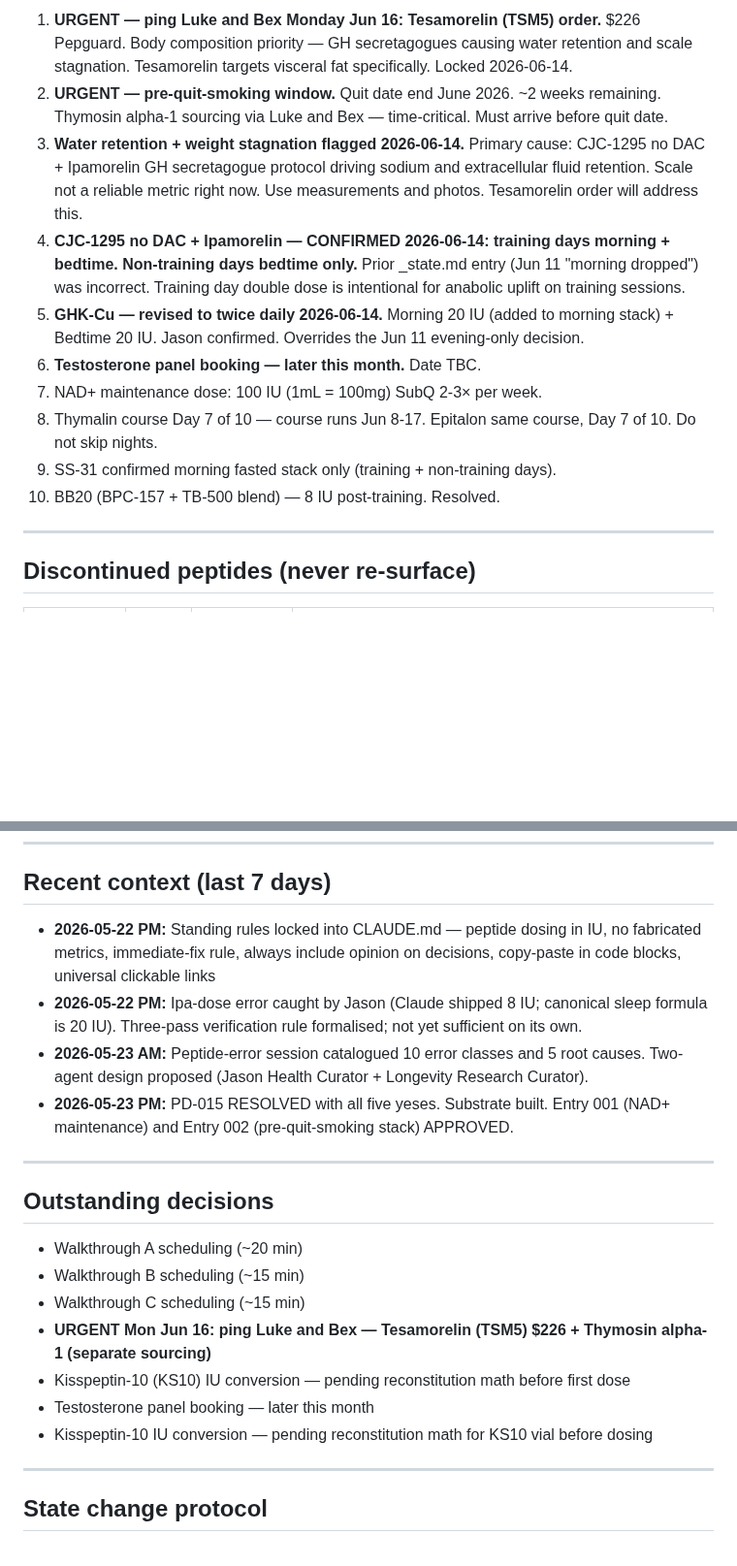
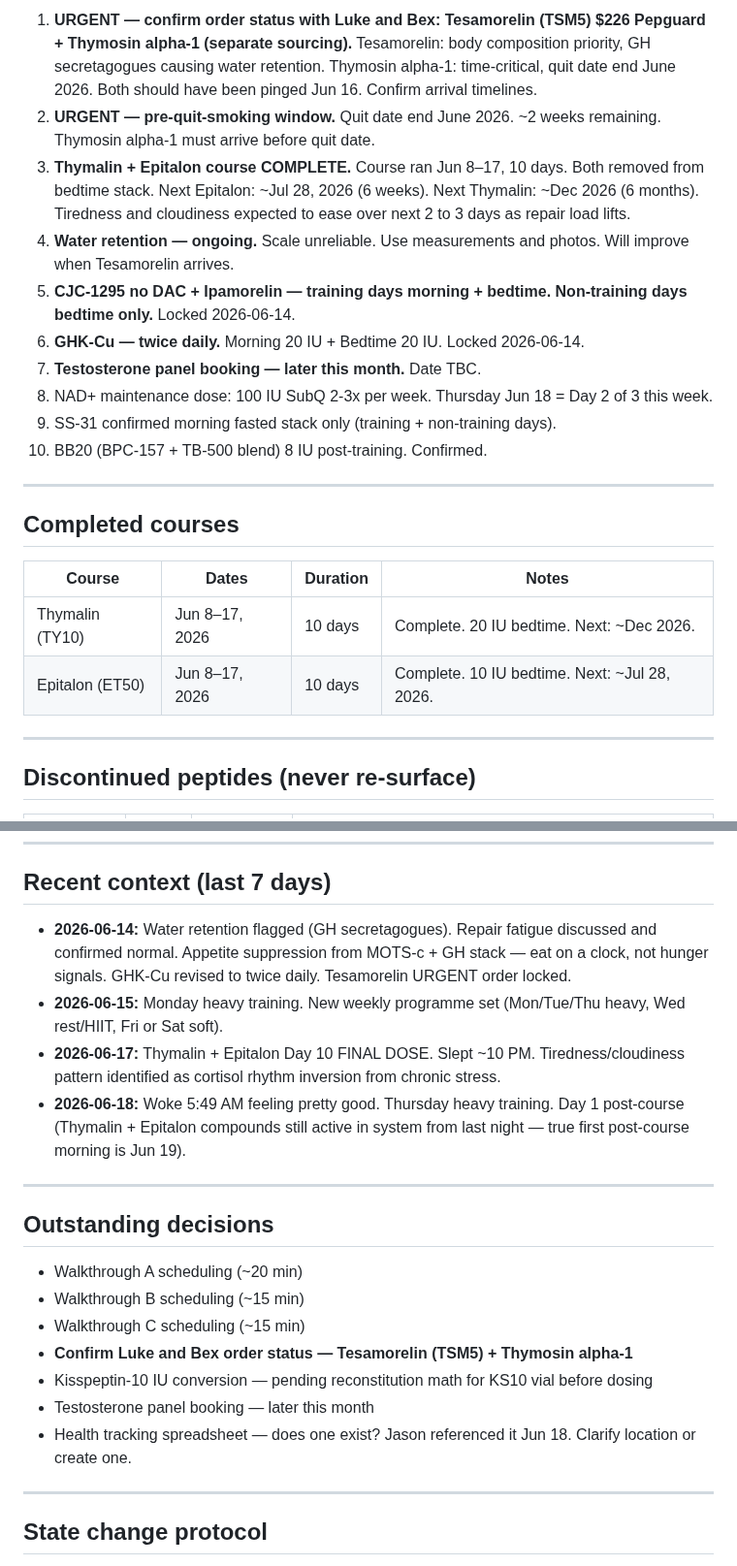
Before and after one commit to 12-butterflies/one2b-agents, a Markdown page: saved/Health/_state.md, 2 parts joined by grey strips. Shown at 97% size. Rendered like a GitHub page; blank space fills up the shorter version.

```diff
--- a/saved/Health/_state.md
+++ b/saved/Health/_state.md
@@ -19,14 +19,23 @@
 
-1. **URGENT — ping Luke and Bex Monday Jun 16: Tesamorelin (TSM5) order.** $226 Pepguard. Body composition priority — GH secretagogues causing water retention and scale stagnation. Tesamorelin targets visceral fat specifically. Locked 2026-06-14.
-2. **URGENT — pre-quit-smoking window.** Quit date end June 2026. ~2 weeks remaining. Thymosin alpha-1 sourcing via Luke and Bex — time-critical. Must arrive before quit date.
-3. **Water retention + weight stagnation flagged 2026-06-14.** Primary cause: CJC-1295 no DAC + Ipamorelin GH secretagogue protocol driving sodium and extracellular fluid retention. Scale not a reliable metric right now. Use measurements and photos. Tesamorelin order will address this.
-4. **CJC-1295 no DAC + Ipamorelin — CONFIRMED 2026-06-14: training days morning + bedtime. Non-training days bedtime only.** Prior _state.md entry (Jun 11 "morning dropped") was incorrect. Training day double dose is intentional for anabolic uplift on training sessions.
-5. **GHK-Cu — revised to twice daily 2026-06-14.** Morning 20 IU (added to morning stack) + Bedtime 20 IU. Jason confirmed. Overrides the Jun 11 evening-only decision.
-6. **Testosterone panel booking — later this month.** Date TBC.
-7. NAD+ maintenance dose: 100 IU (1mL = 100mg) SubQ 2-3× per week.
-8. Thymalin course Day 7 of 10 — course runs Jun 8-17. Epitalon same course, Day 7 of 10. Do not skip nights.
+1. **URGENT — confirm order status with Luke and Bex: Tesamorelin (TSM5) $226 Pepguard + Thymosin alpha-1 (separate sourcing).** Tesamorelin: body composition priority, GH secretagogues causing water retention. Thymosin alpha-1: time-critical, quit date end June 2026. Both should have been pinged Jun 16. Confirm arrival timelines.
+2. **URGENT — pre-quit-smoking window.** Quit date end June 2026. ~2 weeks remaining. Thymosin alpha-1 must arrive before quit date.
+3. **Thymalin + Epitalon course COMPLETE.** Course ran Jun 8–17, 10 days. Both removed from bedtime stack. Next Epitalon: ~Jul 28, 2026 (6 weeks). Next Thymalin: ~Dec 2026 (6 months). Tiredness and cloudiness expected to ease over next 2 to 3 days as repair load lifts.
+4. **Water retention — ongoing.** Scale unreliable. Use measurements and photos. Will improve when Tesamorelin arrives.
+5. **CJC-1295 no DAC + Ipamorelin — training days morning + bedtime. Non-training days bedtime only.** Locked 2026-06-14.
+6. **GHK-Cu — twice daily.** Morning 20 IU + Bedtime 20 IU. Locked 2026-06-14.
+7. **Testosterone panel booking — later this month.** Date TBC.
+8. NAD+ maintenance dose: 100 IU SubQ 2-3x per week. Thursday Jun 18 = Day 2 of 3 this week.
 9. SS-31 confirmed morning fasted stack only (training + non-training days).
-10. BB20 (BPC-157 + TB-500 blend) — 8 IU post-training. Resolved.
+10. BB20 (BPC-157 + TB-500 blend) 8 IU post-training. Confirmed.
+
+---
+
+## Completed courses
+
+| Course | Dates | Duration | Notes |
+|---|---|---|---|
+| Thymalin (TY10) | Jun 8–17, 2026 | 10 days | Complete. 20 IU bedtime. Next: ~Dec 2026. |
+| Epitalon (ET50) | Jun 8–17, 2026 | 10 days | Complete. 10 IU bedtime. Next: ~Jul 28, 2026. |
 
 ---
 
@@ -40,10 +49,10 @@
 
 ## Recent context (last 7 days)
 
-- **2026-05-22 PM:** Standing rules locked into CLAUDE.md — peptide dosing in IU, no fabricated metrics, immediate-fix rule, always include opinion on decisions, copy-paste in code blocks, universal clickable links
-- **2026-05-22 PM:** Ipa-dose error caught by Jason (Claude shipped 8 IU; canonical sleep formula is 20 IU). Three-pass verification rule formalised; not yet sufficient on its own.
-- **2026-05-23 AM:** Peptide-error session catalogued 10 error classes and 5 root causes. Two-agent design proposed (Jason Health Curator + Longevity Research Curator).
-- **2026-05-23 PM:** PD-015 RESOLVED with all five yeses. Substrate built. Entry 001 (NAD+ maintenance) and Entry 002 (pre-quit-smoking stack) APPROVED.
+- **2026-06-14:** Water retention flagged (GH secretagogues). Repair fatigue discussed and confirmed normal. Appetite suppression from MOTS-c + GH stack — eat on a clock, not hunger signals. GHK-Cu revised to twice daily. Tesamorelin URGENT order locked.
+- **2026-06-15:** Monday heavy training. New weekly programme set (Mon/Tue/Thu heavy, Wed rest/HIIT, Fri or Sat soft).
+- **2026-06-17:** Thymalin + Epitalon Day 10 FINAL DOSE. Slept ~10 PM. Tiredness/cloudiness pattern identified as cortisol rhythm inversion from chronic stress.
+- **2026-06-18:** Woke 5:49 AM feeling pretty good. Thursday heavy training. Day 1 post-course (Thymalin + Epitalon compounds still active in system from last night — true first post-course morning is Jun 19).
 
 ---
 
@@ -52,10 +61,10 @@
 - Walkthrough A scheduling (~20 min)
 - Walkthrough B scheduling (~15 min)
 - Walkthrough C scheduling (~15 min)
-- **URGENT Mon Jun 16: ping Luke and Bex — Tesamorelin (TSM5) $226 + Thymosin alpha-1 (separate sourcing)**
-- Kisspeptin-10 (KS10) IU conversion — pending reconstitution math before first dose
+- **Confirm Luke and Bex order status — Tesamorelin (TSM5) + Thymosin alpha-1**
+- Kisspeptin-10 IU conversion — pending reconstitution math for KS10 vial before dosing
 - Testosterone panel booking — later this month
-- Kisspeptin-10 IU conversion — pending reconstitution math for KS10 vial before dosing
+- Health tracking spreadsheet — does one exist? Jason referenced it Jun 18. Clarify location or create one.
 
 ---
 
```
Also changed, not shown: other parts of saved/Health/_state.md (+2 -2 lines), saved/Health/DAILY_LOG.md (+34 -0 lines), saved/Health/STACK_TEMPLATE.md (+9 -9 lines).
